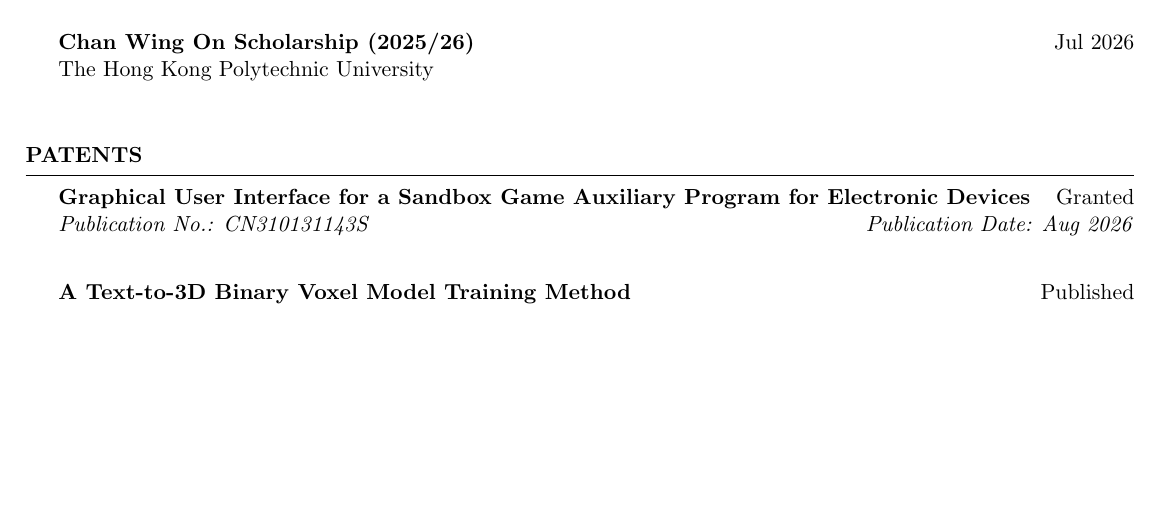
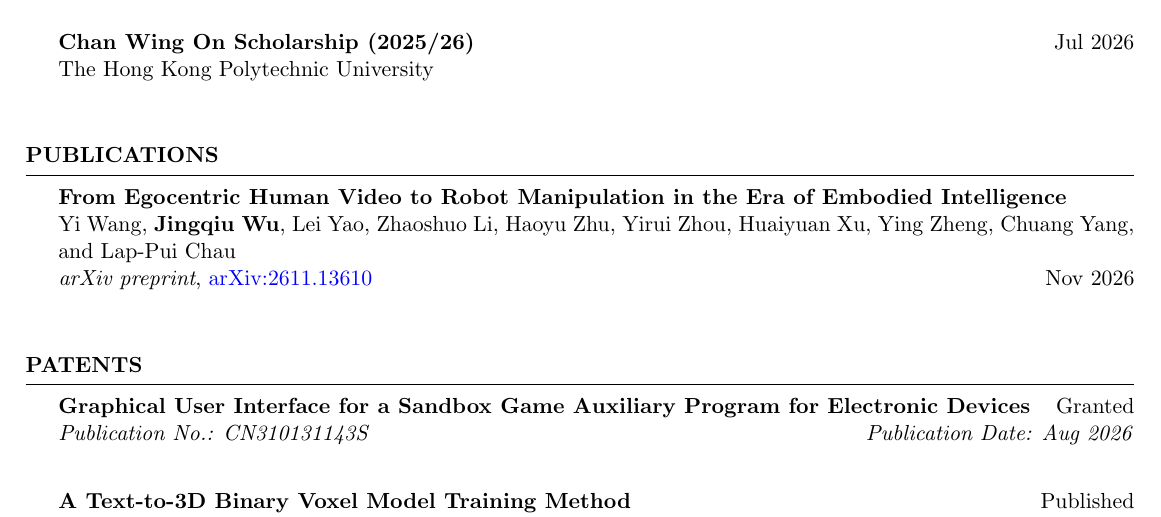
Before and after one commit to MikeWu597/MikeWu597, a LaTeX CV (cv.tex): part of page 1 of 2, cut so that both start at the same text, the shorter picture padded with empty space. Compiled offline with pdfLaTeX.

Commit message:
Update README.md

```diff
--- a/cv.tex
+++ b/cv.tex
@@ -36,6 +36,15 @@ The Hong Kong Polytechnic University
 \end{rSection}
 
 \vspace{0.6cm}
+\begin{rSection}{Publications}
+
+\textbf{From Egocentric Human Video to Robot Manipulation in the Era of Embodied Intelligence} \\
+Yi Wang, \textbf{Jingqiu Wu}, Lei Yao, Zhaoshuo Li, Haoyu Zhu, Yirui Zhou, Huaiyuan Xu, Ying Zheng, Chuang Yang, and Lap-Pui Chau \\
+\textit{arXiv preprint}, \href{https://arxiv.org/abs/2611.13610}{arXiv:2611.13610} \hfill Nov 2026
+
+\end{rSection}
+
+\vspace{0.6cm}
 \begin{rSection}{Patents}
 
 \textbf{Graphical User Interface for a Sandbox Game Auxiliary Program for Electronic Devices} \hfill Granted \\
```
Also changed, not shown: cv.tex (2 more changed lines).
